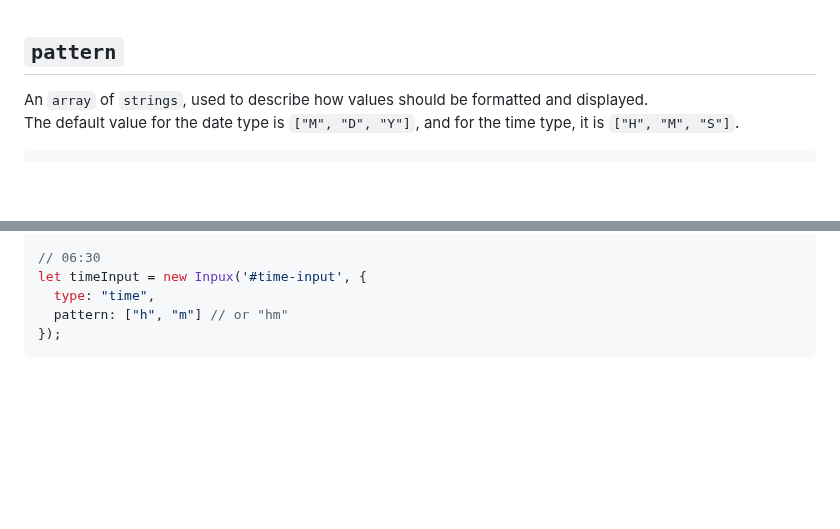
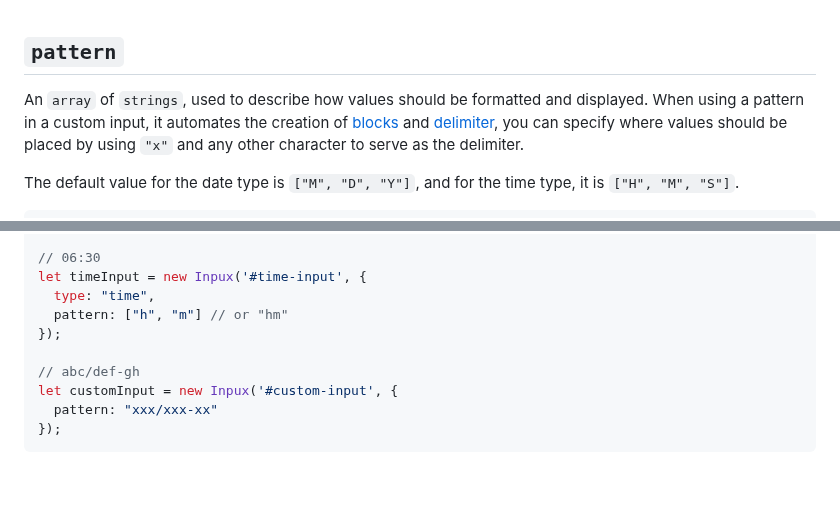
Before and after one commit to GuiferrSouza/inpux, a Markdown page: docs/options.md, 2 parts joined by grey strips. GitHub-like rendering; blank space fills up the shorter version.

Commit message:
Update options.md
Added "custom pattern" option

````diff
--- a/docs/options.md
+++ b/docs/options.md
@@ -201,7 +201,10 @@ let numeralInput = new Inpux('#numeral-input', {
 <br/><br/>
 
 ## `pattern`
-An `array` of `strings`, used to describe how values should be formatted and displayed.\
+An `array` of `strings`, used to describe how values should be formatted and displayed.
+When using a pattern in a custom input, it automates the creation of [blocks](#blocks) and [delimiter](#delimiters), you can
+specify where values should be placed by using `"x"` and any other character to serve as the delimiter.
+
 The default value for the date type is `["M", "D", "Y"]`, and for the time type, it is `["H", "M", "S"]`.
 ```js
 // 02/2023
@@ -220,6 +223,11 @@ let dateInput = new Inpux('#date-input', {
 let timeInput = new Inpux('#time-input', {
   type: "time",
   pattern: ["h", "m"] // or "hm"
+});
+
+// abc/def-gh
+let customInput = new Inpux('#custom-input', {
+  pattern: "xxx/xxx-xx"
 });
 ```
 <br/><br/>
````
